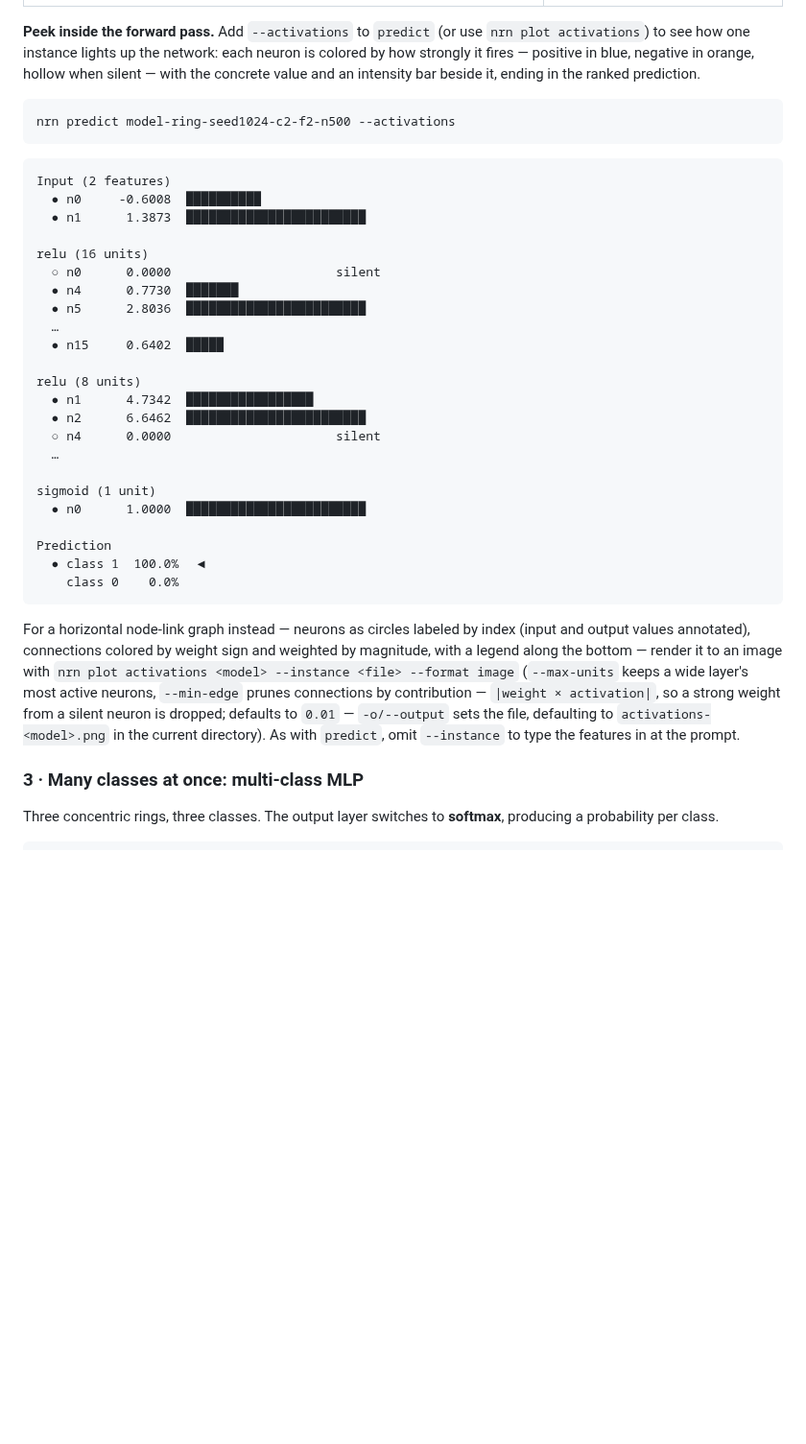
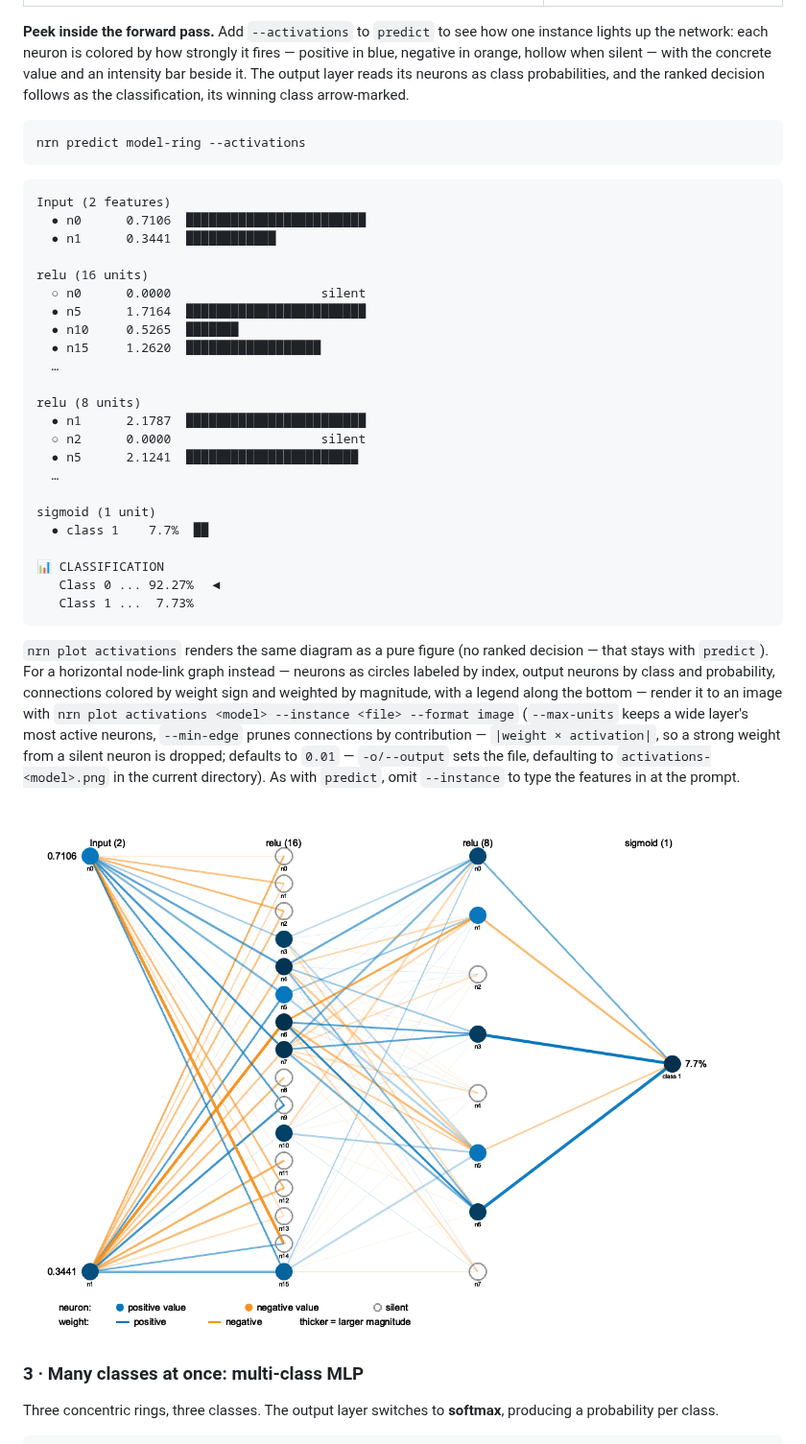
Before and after one commit to fmeriaux/nrn, a Markdown page: README.md, the part around the change. Shown at 96% size. GitHub-like rendering; pictures changed too: docs/images/ring-activations.png (added); blank space fills up the shorter version.

````diff
--- a/README.md
+++ b/README.md
@@ -261,48 +261,51 @@ closes neatly around the inner blob:
 | --- | --- |
 | ![Loss and accuracy converging](docs/images/ring-curves.png) | ![A curved boundary wrapping around the inner ring](docs/images/ring-boundary.gif) |
 
-**Peek inside the forward pass.** Add `--activations` to `predict` (or use `nrn plot activations`) to see
-how one instance lights up the network: each neuron is colored by how strongly it fires — positive in blue,
-negative in orange, hollow when silent — with the concrete value and an intensity bar beside it, ending in
-the ranked prediction.
+**Peek inside the forward pass.** Add `--activations` to `predict` to see how one instance lights up the
+network: each neuron is colored by how strongly it fires — positive in blue, negative in orange, hollow when
+silent — with the concrete value and an intensity bar beside it. The output layer reads its neurons as class
+probabilities, and the ranked decision follows as the classification, its winning class arrow-marked.
 
 ```sh
-nrn predict model-ring-seed1024-c2-f2-n500 --activations
+nrn predict model-ring --activations
 ```
 
 ```
 Input (2 features)
-  ● n0     -0.6008  ██████████
-  ● n1      1.3873  ████████████████████████
+  ● n0      0.7106  ████████████████████████
+  ● n1      0.3441  ████████████
 
 relu (16 units)
-  ○ n0      0.0000                      silent
-  ● n4      0.7730  ███████
-  ● n5      2.8036  ████████████████████████
+  ○ n0      0.0000                    silent
+  ● n5      1.7164  ████████████████████████
+  ● n10     0.5265  ███████
+  ● n15     1.2620  ██████████████████
   …
-  ● n15     0.6402  █████
 
 relu (8 units)
-  ● n1      4.7342  █████████████████
-  ● n2      6.6462  ████████████████████████
-  ○ n4      0.0000                      silent
+  ● n1      2.1787  ████████████████████████
+  ○ n2      0.0000                    silent
+  ● n5      2.1241  ███████████████████████
   …
 
 sigmoid (1 unit)
-  ● n0      1.0000  ████████████████████████
+  ● class 1    7.7%  ██
 
-Prediction
-  ● class 1  100.0%  ◀
-    class 0    0.0%
+📊 CLASSIFICATION
+   Class 0 ... 92.27%  ◀
+   Class 1 ...  7.73%
 ```
 
-For a horizontal node-link graph instead — neurons as circles labeled by index (input and output values
-annotated), connections colored by weight sign and weighted by magnitude, with a legend along the bottom —
-render it to an image with `nrn plot activations <model> --instance <file> --format image`
+`nrn plot activations` renders the same diagram as a pure figure (no ranked decision — that stays with
+`predict`). For a horizontal node-link graph instead — neurons as circles labeled by index, output neurons
+by class and probability, connections colored by weight sign and weighted by magnitude, with a legend along
+the bottom — render it to an image with `nrn plot activations <model> --instance <file> --format image`
 (`--max-units` keeps a wide layer's most active neurons, `--min-edge` prunes connections by contribution —
 `|weight × activation|`, so a strong weight from a silent neuron is dropped; defaults to `0.01` — `-o/--output`
 sets the file, defaulting to `activations-<model>.png` in the current directory). As with `predict`, omit
 `--instance` to type the features in at the prompt.
+
+![The same forward pass as a node-link graph: input features on the left, two hidden ReLU columns, and the sigmoid output read as class 1 at 7.7%](docs/images/ring-activations.png)
 
 ### 3 · Many classes at once: multi-class MLP
 
````
Also changed, not shown: CLAUDE.md (+17 -10 lines), 7 other files.
